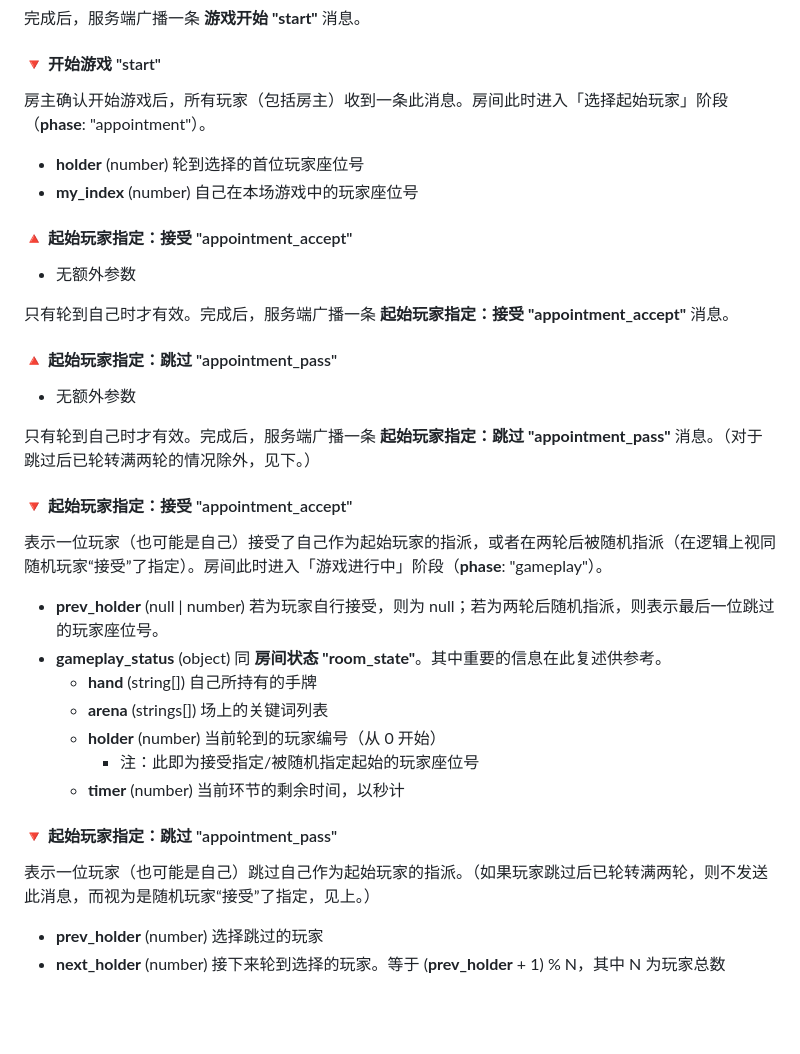
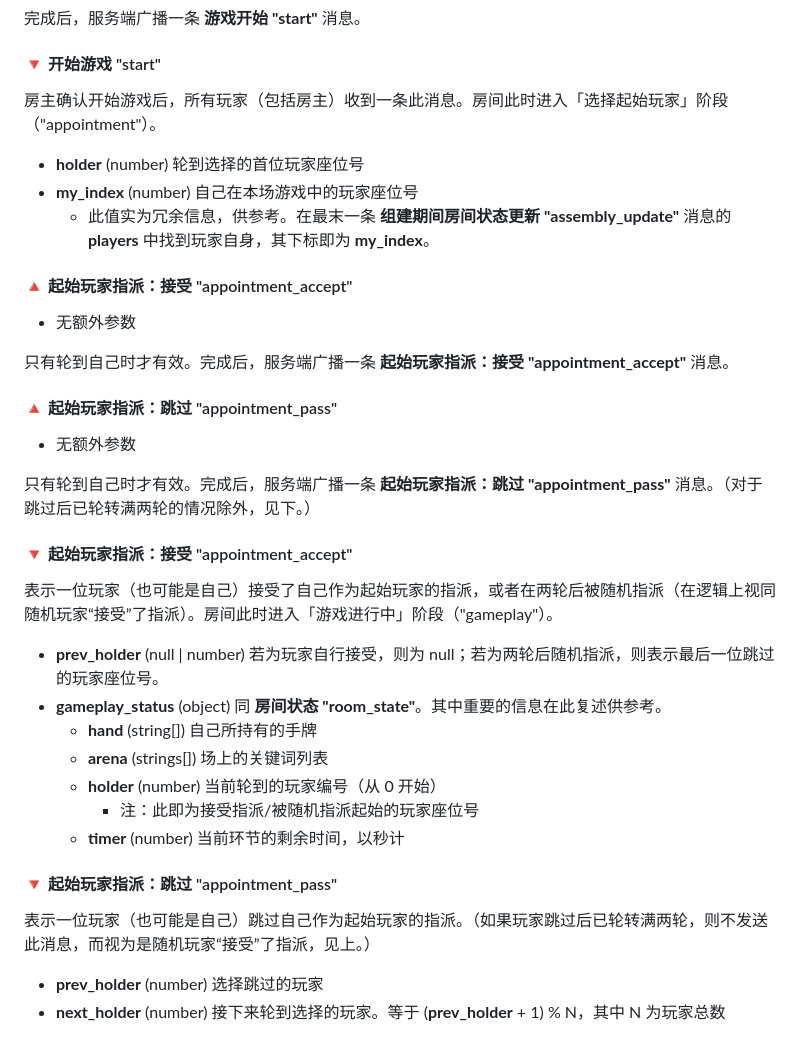
Before and after one commit to ayuusweetfish/antenna-server, a Markdown page: src/protocol.md, the part around the change. Drawn GitHub-style; blank space fills up the shorter version.

Commit message:
Minor documentation revisions

```diff
--- a/src/protocol.md
+++ b/src/protocol.md
@@ -195,34 +195,35 @@
 完成后，服务端广播一条 **游戏开始 "start"** 消息。
 
 #### 🔻 开始游戏 "start"
-房主确认开始游戏后，所有玩家（包括房主）收到一条此消息。房间此时进入「选择起始玩家」阶段（**phase**: "appointment"）。
+房主确认开始游戏后，所有玩家（包括房主）收到一条此消息。房间此时进入「选择起始玩家」阶段（"appointment"）。
 
 - **holder** (number) 轮到选择的首位玩家座位号
 - **my_index** (number) 自己在本场游戏中的玩家座位号
+  - 此值实为冗余信息，供参考。在最末一条 **组建期间房间状态更新 "assembly_update"** 消息的 **players** 中找到玩家自身，其下标即为 **my_index**。
 
-#### 🔺 起始玩家指定：接受 "appointment_accept"
+#### 🔺 起始玩家指派：接受 "appointment_accept"
 - 无额外参数
 
-只有轮到自己时才有效。完成后，服务端广播一条 **起始玩家指定：接受 "appointment_accept"** 消息。
+只有轮到自己时才有效。完成后，服务端广播一条 **起始玩家指派：接受 "appointment_accept"** 消息。
 
-#### 🔺 起始玩家指定：跳过 "appointment_pass"
+#### 🔺 起始玩家指派：跳过 "appointment_pass"
 - 无额外参数
 
-只有轮到自己时才有效。完成后，服务端广播一条 **起始玩家指定：跳过 "appointment_pass"** 消息。（对于跳过后已轮转满两轮的情况除外，见下。）
+只有轮到自己时才有效。完成后，服务端广播一条 **起始玩家指派：跳过 "appointment_pass"** 消息。（对于跳过后已轮转满两轮的情况除外，见下。）
 
-#### 🔻 起始玩家指定：接受 "appointment_accept"
-表示一位玩家（也可能是自己）接受了自己作为起始玩家的指派，或者在两轮后被随机指派（在逻辑上视同随机玩家“接受”了指定）。房间此时进入「游戏进行中」阶段（**phase**: "gameplay"）。
+#### 🔻 起始玩家指派：接受 "appointment_accept"
+表示一位玩家（也可能是自己）接受了自己作为起始玩家的指派，或者在两轮后被随机指派（在逻辑上视同随机玩家“接受”了指派）。房间此时进入「游戏进行中」阶段（"gameplay"）。
 
 - **prev_holder** (null | number) 若为玩家自行接受，则为 null；若为两轮后随机指派，则表示最后一位跳过的玩家座位号。
 - **gameplay_status** (object) 同 **房间状态 "room_state"**。其中重要的信息在此复述供参考。
   - **hand** (string[]) 自己所持有的手牌
   - **arena** (strings[]) 场上的关键词列表
   - **holder** (number) 当前轮到的玩家编号（从 0 开始）
-    - 注：此即为接受指定/被随机指定起始的玩家座位号
+    - 注：此即为接受指派/被随机指派起始的玩家座位号
   - **timer** (number) 当前环节的剩余时间，以秒计
 
-#### 🔻 起始玩家指定：跳过 "appointment_pass"
-表示一位玩家（也可能是自己）跳过自己作为起始玩家的指派。（如果玩家跳过后已轮转满两轮，则不发送此消息，而视为是随机玩家“接受”了指定，见上。）
+#### 🔻 起始玩家指派：跳过 "appointment_pass"
+表示一位玩家（也可能是自己）跳过自己作为起始玩家的指派。（如果玩家跳过后已轮转满两轮，则不发送此消息，而视为是随机玩家“接受”了指派，见上。）
 
 - **prev_holder** (number) 选择跳过的玩家
 - **next_holder** (number) 接下来轮到选择的玩家。等于 (**prev_holder** + 1) % N，其中 N 为玩家总数
```
